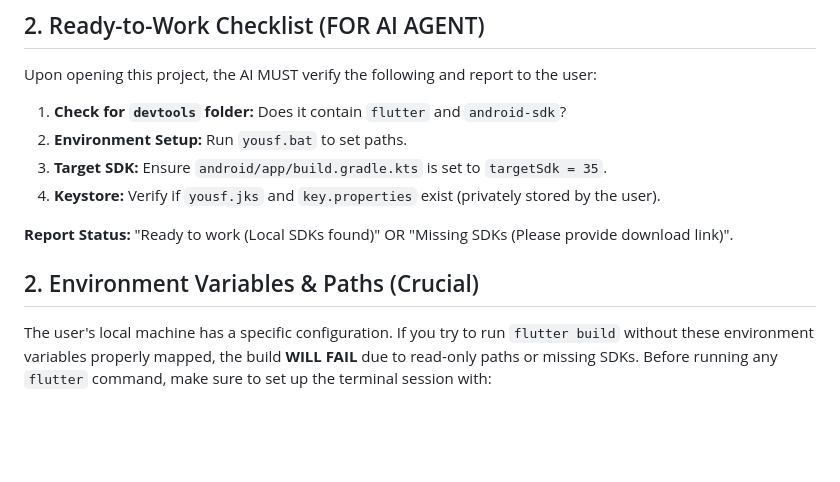
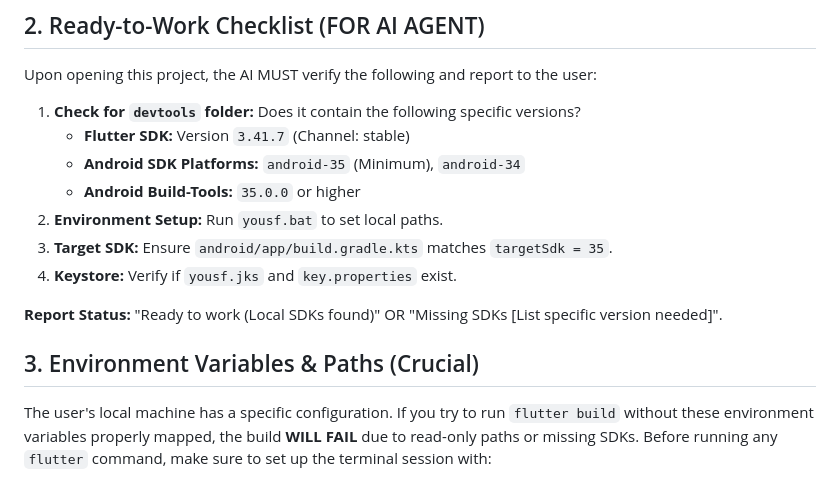
Before and after one commit to yusfkarim1012-dotcom/yousfkarim2001, a Markdown page: ANTIGRAVITY_GUIDE.md, the part around the change. GitHub-like rendering; blank space fills up the shorter version.

Commit message:
Update guide with specific SDK versions and details

```diff
--- a/ANTIGRAVITY_GUIDE.md
+++ b/ANTIGRAVITY_GUIDE.md
@@ -10,14 +10,17 @@
 
 ## 2. Ready-to-Work Checklist (FOR AI AGENT)
 Upon opening this project, the AI MUST verify the following and report to the user:
-1. **Check for `devtools` folder:** Does it contain `flutter` and `android-sdk`?
-2. **Environment Setup:** Run `yousf.bat` to set paths.
-3. **Target SDK:** Ensure `android/app/build.gradle.kts` is set to `targetSdk = 35`.
-4. **Keystore:** Verify if `yousf.jks` and `key.properties` exist (privately stored by the user).
+1. **Check for `devtools` folder:** Does it contain the following specific versions?
+   * **Flutter SDK:** Version `3.41.7` (Channel: stable)
+   * **Android SDK Platforms:** `android-35` (Minimum), `android-34`
+   * **Android Build-Tools:** `35.0.0` or higher
+2. **Environment Setup:** Run `yousf.bat` to set local paths.
+3. **Target SDK:** Ensure `android/app/build.gradle.kts` matches `targetSdk = 35`.
+4. **Keystore:** Verify if `yousf.jks` and `key.properties` exist.
 
-**Report Status:** "Ready to work (Local SDKs found)" OR "Missing SDKs (Please provide download link)".
+**Report Status:** "Ready to work (Local SDKs found)" OR "Missing SDKs [List specific version needed]".
 
-## 2. Environment Variables & Paths (Crucial)
+## 3. Environment Variables & Paths (Crucial)
 The user's local machine has a specific configuration. If you try to run `flutter build` without these environment variables properly mapped, the build **WILL FAIL** due to read-only paths or missing SDKs.
 Before running any `flutter` command, make sure to set up the terminal session with:
 
```
